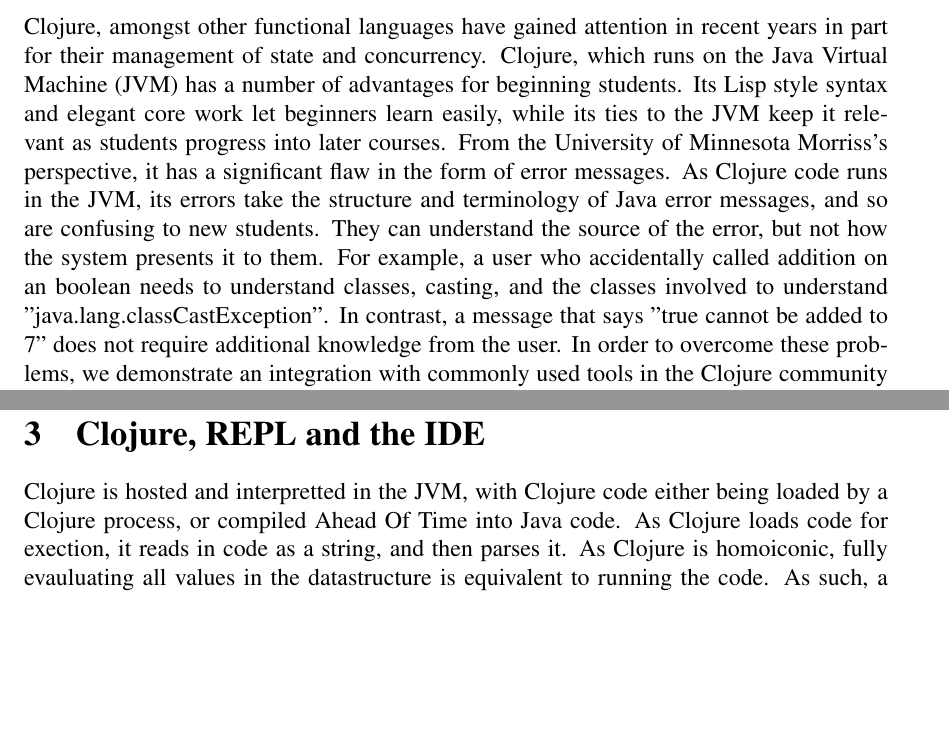
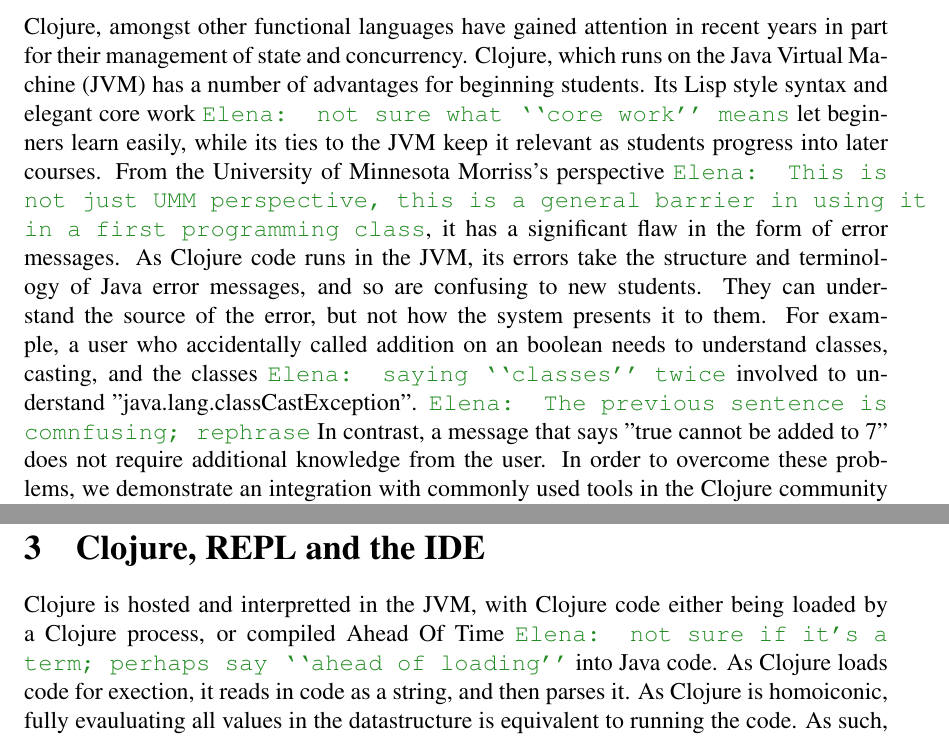
Before and after one commit to Clojure-Intro-Course/mics2018demo, a LaTeX document (mics2018.tex): two parts of page 2 of 2 before the commit and two parts of page 2 of 3 after it, joined at a grey line, cut so that both start at the same text, the shorter picture padded with empty space. Compiled offline with pdfLaTeX.

Commit message:
some comments

```diff
--- a/mics2018.tex
+++ b/mics2018.tex
@@ -121,14 +121,17 @@
 Clojure, amongst other functional languages have gained attention in recent years
 in part for their management of state and concurrency.
 Clojure, which runs on the Java Virtual Machine (JVM) has a number of advantages for beginning students.
-Its Lisp style syntax and elegant core work let beginners learn easily, while
+Its Lisp style syntax and elegant core work \emcomment{not sure what ``core work'' means}
+ let beginners learn easily, while
 its ties to the JVM keep it relevant as students progress into later courses.
-From the University of Minnesota Morriss's perspective, it has a significant flaw in the form of error messages.
+From the University of Minnesota Morriss's perspective
+\emcomment{This is not just UMM perspective, this is a general barrier in using it in a first programming class}, it has a significant flaw in the form of error messages.
 As Clojure code runs in the JVM, its errors take the structure and terminology of Java error messages,
 and so are confusing to new students. They can understand the source of the error,
 but not how the system presents it to them.
 For example, a user who accidentally called addition on an boolean needs
- to understand classes, casting, and the classes involved to understand "java.lang.classCastException".
+ to understand classes, casting, and the classes \emcomment{saying ``classes'' twice} involved to understand "java.lang.classCastException".
+\emcomment{The previous sentence is comnfusing; rephrase}
  In contrast, a message that says "true cannot be added to 7" does not require additional knowledge from the user.
  In order to overcome these problems,
   we demonstrate an integration with commonly used tools in the Clojure community
@@ -141,7 +144,7 @@
 
 \section{Clojure, REPL and the IDE}
 Clojure is hosted and interpretted in the JVM, with Clojure code either being
-loaded by a Clojure process, or compiled Ahead Of Time into Java code.
+loaded by a Clojure process, or compiled Ahead Of Time \emcomment{not sure if it's a term; perhaps say ``ahead of loading''} into Java code.
 As Clojure loads code for exection, it reads in code as a string,
 and then parses it. As Clojure is homoiconic, fully evauluating all values in the datastructure
 is equivalent to running the code.
```
